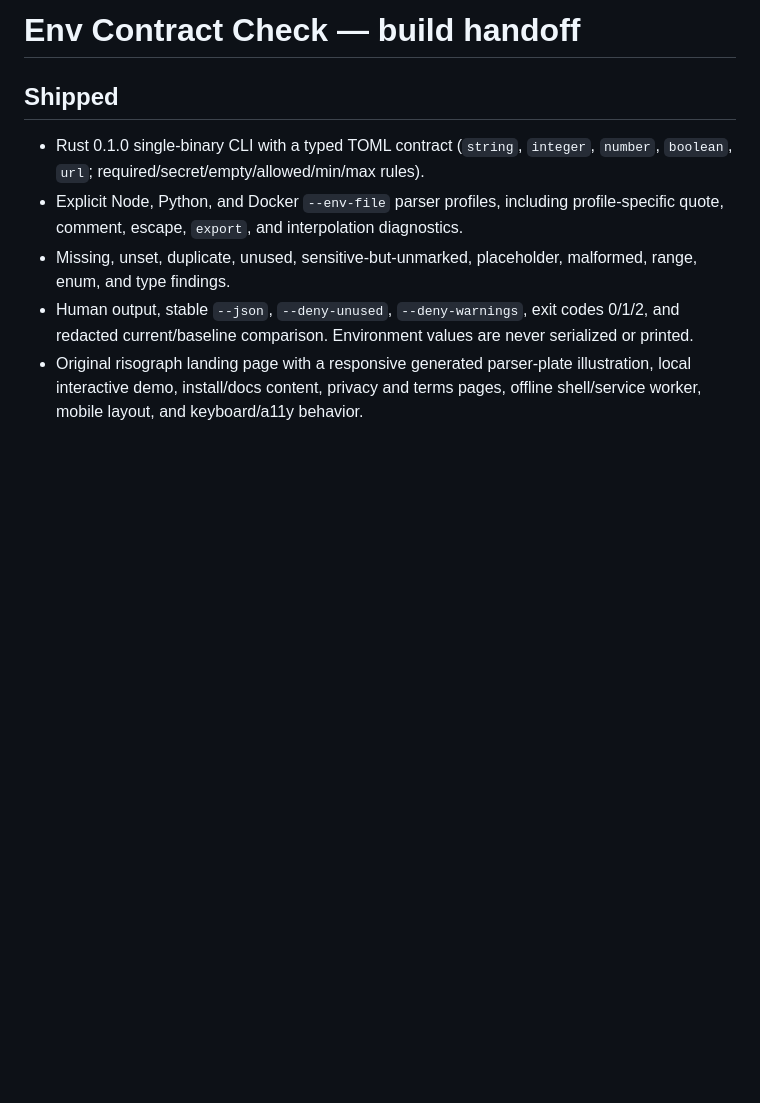
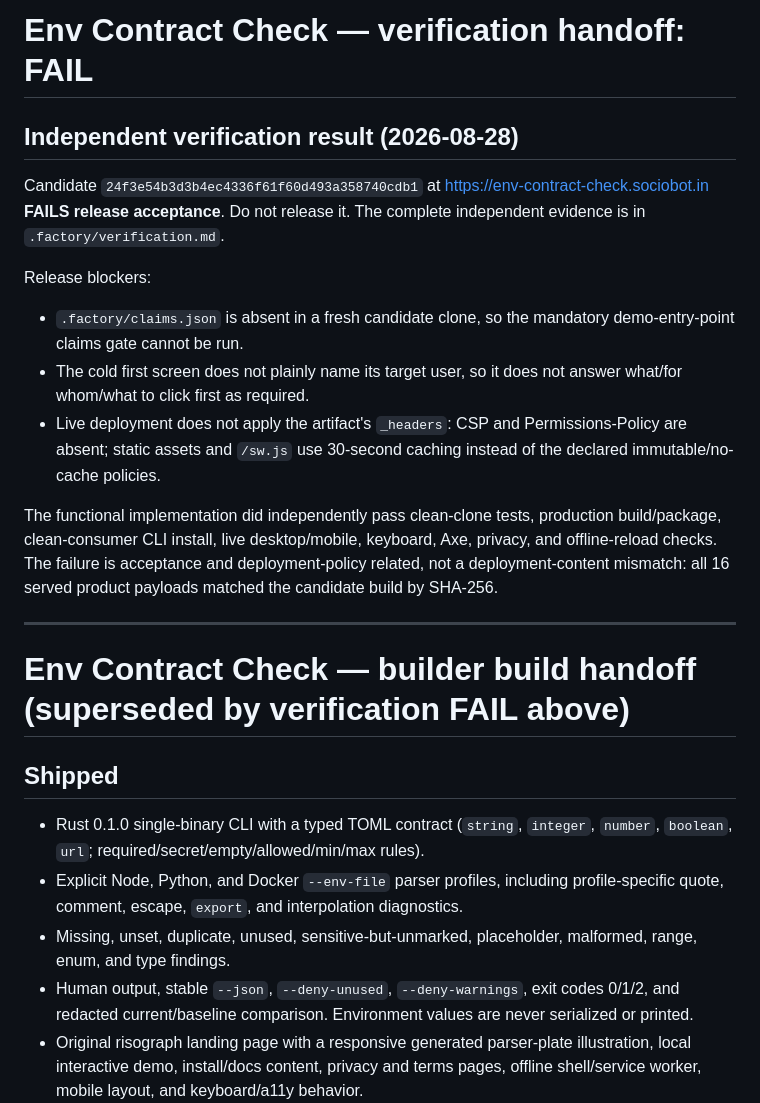
Before and after one commit to B-Divyesh/sf-env-contract-check, a Markdown page: .factory/handoff.md, the part around the change. GitHub-like rendering; blank space fills up the shorter version.

Commit message:
docs: record independent verification failure

```diff
--- a/.factory/handoff.md
+++ b/.factory/handoff.md
@@ -1,4 +1,31 @@
-# Env Contract Check — build handoff
+# Env Contract Check — verification handoff: **FAIL**
+
+## Independent verification result (2026-08-28)
+
+Candidate `24f3e54b3d3b4ec4336f61f60d493a358740cdb1` at
+https://env-contract-check.sociobot.in **FAILS release acceptance**. Do not
+release it. The complete independent evidence is in
+`.factory/verification.md`.
+
+Release blockers:
+
+- `.factory/claims.json` is absent in a fresh candidate clone, so the mandatory
+  demo-entry-point claims gate cannot be run.
+- The cold first screen does not plainly name its target user, so it does not
+  answer what/for whom/what to click first as required.
+- Live deployment does not apply the artifact's `_headers`: CSP and
+  Permissions-Policy are absent; static assets and `/sw.js` use 30-second
+  caching instead of the declared immutable/no-cache policies.
+
+The functional implementation did independently pass clean-clone tests,
+production build/package, clean-consumer CLI install, live desktop/mobile,
+keyboard, Axe, privacy, and offline-reload checks. The failure is acceptance
+and deployment-policy related, not a deployment-content mismatch: all 16
+served product payloads matched the candidate build by SHA-256.
+
+---
+
+# Env Contract Check — builder build handoff (superseded by verification FAIL above)
 
 ## Shipped
 
```
Also changed, not shown: .factory/verification.md (added, +84 -0 lines).
